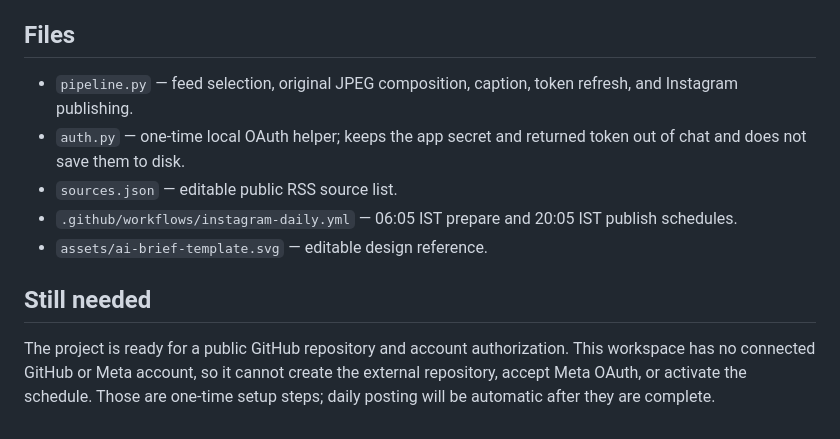
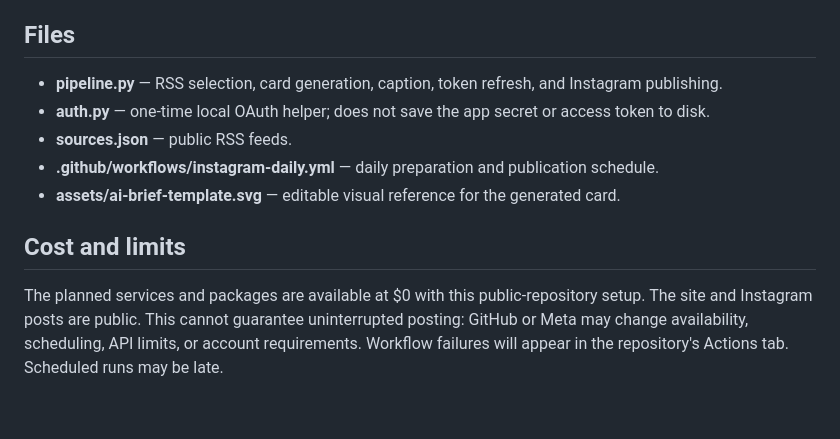
Before and after one commit to avinashkempi/ai-brief-instagram, a Markdown page: README.md, the part around one of its changes. GitHub-like rendering.

```diff
--- a/README.md
+++ b/README.md
@@ -35,12 +41,12 @@ The daily runs need no manual approval once enabled. A $0 service cannot guarant
 
 ## Files
 
-- `pipeline.py` — feed selection, original JPEG composition, caption, token refresh, and Instagram publishing.
-- `auth.py` — one-time local OAuth helper; keeps the app secret and returned token out of chat and does not save them to disk.
-- `sources.json` — editable public RSS source list.
-- `.github/workflows/instagram-daily.yml` — 06:05 IST prepare and 20:05 IST publish schedules.
-- `assets/ai-brief-template.svg` — editable design reference.
+- **pipeline.py** — RSS selection, card generation, caption, token refresh, and Instagram publishing.
+- **auth.py** — one-time local OAuth helper; does not save the app secret or access token to disk.
+- **sources.json** — public RSS feeds.
+- **.github/workflows/instagram-daily.yml** — daily preparation and publication schedule.
+- **assets/ai-brief-template.svg** — editable visual reference for the generated card.
 
-## Still needed
+## Cost and limits
 
-The project is ready for a public GitHub repository and account authorization. This workspace has no connected GitHub or Meta account, so it cannot create the external repository, accept Meta OAuth, or activate the schedule. Those are one-time setup steps; daily posting will be automatic after they are complete.
+The planned services and packages are available at $0 with this public-repository setup. The site and Instagram posts are public. This cannot guarantee uninterrupted posting: GitHub or Meta may change availability, scheduling, API limits, or account requirements. Workflow failures will appear in the repository's Actions tab. Scheduled runs may be late.
```
Also changed, not shown: other parts of README.md (+28 -22 lines).
